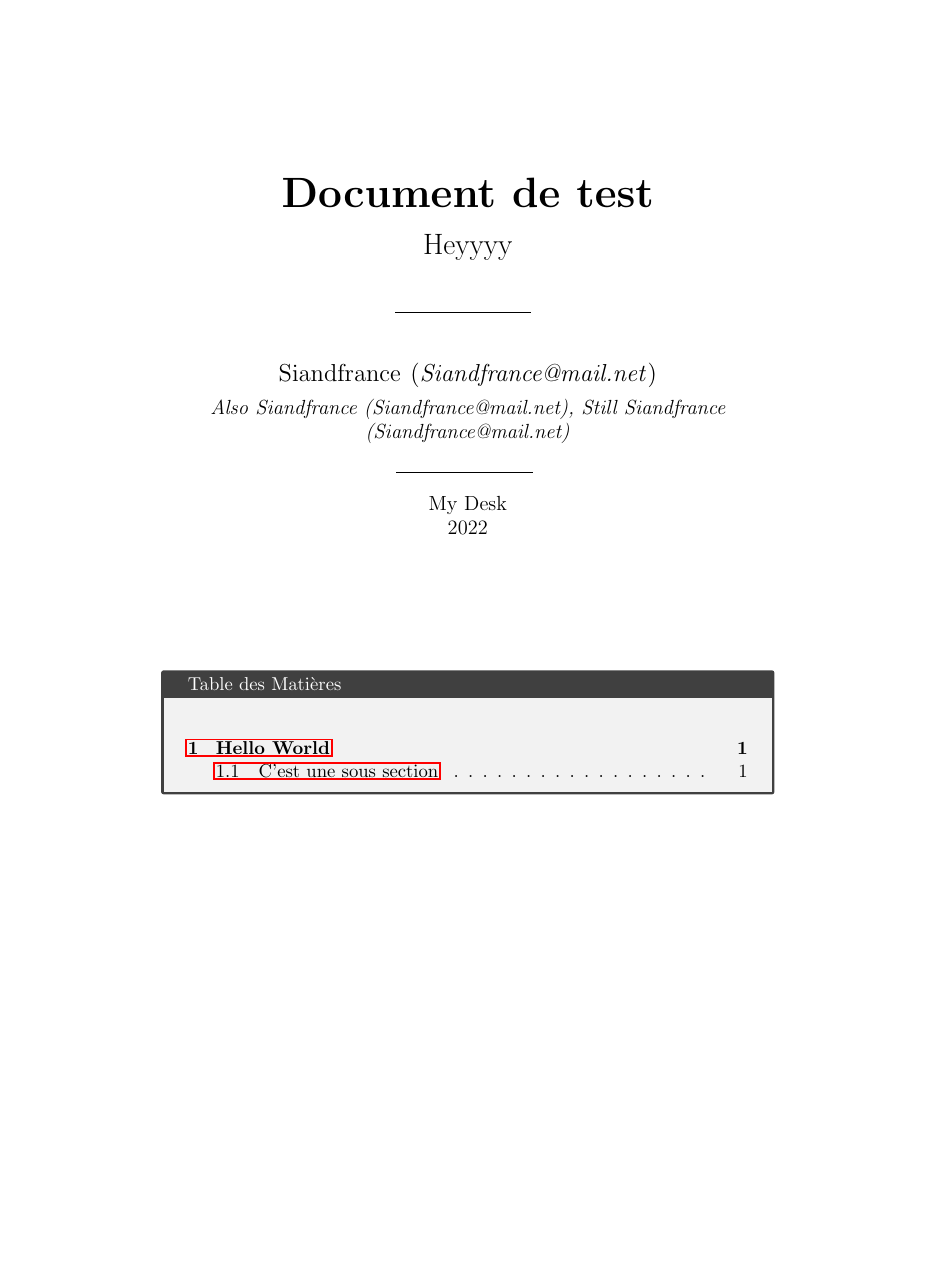
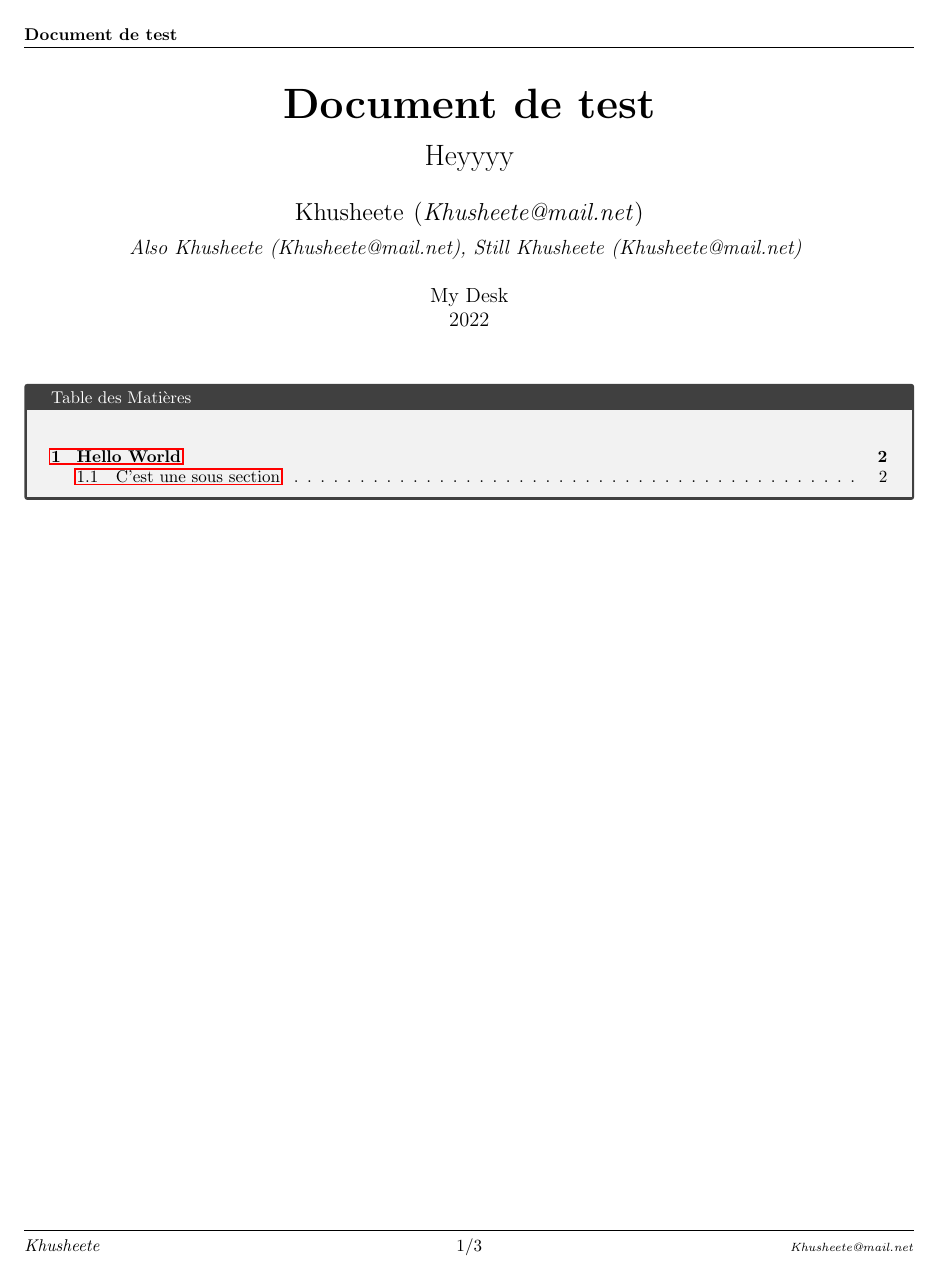
Before and after one commit to Khusheete/LatexTemplate, a LaTeX document (test.tex, which reads lecture.cls, notation_fr.sty): page 1 of 4 before the commit and page 1 of 3 after it. Compiled offline with pdfLaTeX.

Commit message:
Update lecture.cls, notation_fr.sty, and test.tex

```diff
--- a/lecture.cls
+++ b/lecture.cls
@@ -32,32 +32,21 @@
 
 %% Options
 
-\DeclareOption{10pt}{\PassOptionsToClass{10pt}{article}}
-\DeclareOption{11pt}{\PassOptionsToClass{11pt}{article}}
-\DeclareOption{12pt}{\PassOptionsToClass{12pt}{article}}
 
-
-% TODO: modif
-\DeclareOption{large}{
-    \PassOptionsToPackage{paperwidth=195mm,paperheight=265mm,twoside,
-    inner=2.2cm,outer=2.2cm,top=2.25cm,bottom=2.25cm}{geometry}
+\newcommand\documenttype[1]{
+    \ifthenelse{\equal{#1}{class}}{
+        \geometry{
+            hscale=0.85, vscale=0.82, vmarginratio=6:5,
         }
-
-\DeclareOption{compact}{
-    \PassOptionsToPackage{paperwidth=160mm,paperheight=240mm,twoside,
-    inner=1.7cm,outer=1.7cm,top=2.25cm,bottom=2.25cm}{geometry}
+    }{}
+    \ifthenelse{\equal{#1}{twocolumn}}{
+        \geometry{
+            hscale=0.91, vscale=0.8, vmarginratio=6:5,
+            landscape, twocolumn,
         }
-
-\DeclareOption{a4}{
-    \PassOptionsToPackage{paperwidth=210mm,paperheight=297mm,twoside,
-    inner=2.2cm,outer=2.2cm,top=2.25cm,bottom=2.25cm}{geometry}
+    }{}
+    \DefineFancyhdr
 }
-
-\DeclareOption{a5}{
-    \PassOptionsToPackage{paperwidth=148mm,paperheight=210mm,twoside,
-    inner=1.7cm,outer=1.7cm,top=2.25cm,bottom=2.25cm}{geometry}
-}
-
 
 \DeclareOption{comments}{\setboolean{comments}{true}}
 \DeclareOption{code}{\setboolean{code}{true}}
@@ -65,13 +54,16 @@
 
 %% Defaults
 
-\ExecuteOptions{compact,10pt}
 \ProcessOptions\relax
 \LoadClass{article}
 
 
 %% Packets
 %%%%%%%%%%
+
+
+\RequirePackage{pdfpages}
+\RequirePackage{geometry}
 
 \RequirePackage{xcolor}             % Colors !!!
 
@@ -121,6 +113,9 @@
 \newcommand\tproperty{property}
 \newcommand\tProperty{Property}
 
+\newcommand\tlemma{lemma}
+\newcommand\tLemma{Lemma}
+
 \newcommand\tdefinition{definition}
 \newcommand\tDefinition{Definition}
 
@@ -167,43 +162,43 @@
 %%%%%%%%%%%%%%%%%%%%%%
 
 \newcommand{\maketitlepage}{
-    \begin{titlepage}
     \begin{center}
         \Huge
         \textbf{\thetitle}
 
+        \ifdefinedelse{\thesubtitle}{
             \vspace{0.2cm}
             \LARGE
             \thesubtitle
+        }{}
 
-            \vspace{0.4cm}
-            \noindent\rule{80pt}{0.1pt}
-            \vspace{0.8cm}
+        \vspace{0.5cm}
 
         \Large
         \theauthor \hspace{1pt}
         \ifdefinedelse{\thecontact}{(\textit{\thecontact})}{}
 
+        \ifdefinedelse{\thecoauthors}{
             \vspace{0.2cm}
             \large
             \textit{\thecoauthors}
+        }{}
 
-            \vspace{0.2cm}
-            \noindent\rule{80pt}{0.1pt}
-            \vspace{0.3cm}
+        \ifthenelse{\equal{\theinstitution}{} \and \equal{\thedate}{}}{}{
+            \vspace{0.5cm}
+        }
 
         \theinstitution
 
         \thedate
     \end{center}
 
-        \vspace{2cm}
+    \vspace{0.5cm}
 
     \begin{tcolorbox}[arc=0pt,title=\contentstitle]
         \normalsize
         \tableofcontents
     \end{tcolorbox}
-    \end{titlepage}
     \newpage
 }
 
@@ -236,6 +231,7 @@
 \newcommand\defsubsubsection[1]{\def\subsubsectiontitle{#1}\subsubsection{#1}}
 
 
+\newcommand\DefineFancyhdr{
     \pagestyle{fancy}
 
     % Header
@@ -249,8 +245,8 @@
     \renewcommand{\footrulewidth}{0.4pt}
     \fancyfoot[L]{\textit{\theauthor}}
     \fancyfoot[C]{\thepage/\pageref*{LastPage}}
-\fancyfoot[R]{\textit{\thecontact}}
-
+    \fancyfoot[R]{\textit{\scriptsize \thecontact}}
+}
 
 
 %% Mathemaical symbol declaration
@@ -267,9 +263,15 @@
 
 \newcommand{\K}{\mathbb{K}}
 
+\newcommand{\polynom}[1]{\lob #1 \rcb}
+\newcommand{\genfunc}[1]{\llbracket #1 \rrbracket}
+
 \newcommand{\Primes}{\mathbb{P}} % primes
 
-\newcommand{\M}[2]{\mathcal{M}_#1(#2)} % matrices
+\newcommand{\M}[2]{\mathcal{M}_{#1}(#2)} % matrices
+
+
+\newcommand{\funcset}[1]{\mathcal{F}\lop #1 \rcp}
 
 
 %% Operators
@@ -285,15 +287,13 @@
 
 \newcommand{\norm}[1]{
     \left\|
-        \ifthenelse{\equal{#1}{}}
-            {\cdot}
-            {#1}
+        #1
     \right\|
 }
 
 
 \newcommand{\inner}[2]{
-    \left(
+    \left<
         \ifthenelse{\equal{#1}{}}
             {\cdot}
             {#1}
@@ -301,7 +301,7 @@
         \ifthenelse{\equal{#2}{}}
             {\cdot}
             {#2}
-    \right)
+    \right>
 }
 
 
@@ -310,6 +310,7 @@
 \DeclareMathOperator{\diver}{div}                       % divergence
 \DeclareMathOperator{\curl}{curl}                       % curl
 \DeclareMathOperator{\vcurl}{\overrightarrow{curl}}
+\newcommand{\grad}{\vec{\nabla}}
 
 \newcommand{\deriv}[2]{\dfrac{d #1}{d #2}}                  % derivative
 \newcommand{\partder}[2]{\dfrac{\partial #1}{\partial #2}}  % partial derivative
@@ -359,6 +360,8 @@
 
 \newcommand{\proofright}{\fbox{$\Rightarrow$}\hspace{0.5em}}
 \newcommand{\proofleft}{\fbox{$\Leftarrow$}\hspace{0.5em}}
+\newcommand{\proofsubright}{\fbox{$\subset$}\hspace{0.5em}}
+\newcommand{\proofsubleft}{\fbox{$\supset$}\hspace{0.5em}}
 
 % delimiters
 
@@ -379,7 +382,10 @@
 
 \newcommand{\labs}{\left|}
 \newcommand{\rabs}{\right|}
-\newcommand{\abs}[1]{\labs \ifdefinedelse{#1}{#1}{\cdot} \rabs}
+\newcommand{\abs}[1]{\labs #1 \rabs}
+
+\newcommand{\floor}[1]{\lfloor #1 \rfloor}
+\newcommand{\ceil}[1]{\lceil #1 \rceil}
 
 % intervals
 \newcommand{\open}[1]{\lop#1\rcp}
@@ -403,11 +409,11 @@
 }
 
 \newcommand{\func}[3]{
-    \ifdefinedelse{#1}{#1\colon }{}#2 \mapsto #3
+    \ifdefinedelse{#1}{#1\colon }{}#2 \rightarrow #3
 }
 
-\newcommand{\funcset}[3]{
-    #1\colon #2 \rightarrow #3
+\newcommand{\funcdef}[3]{
+    #1\colon #2 \mapsto #3
 }
 
 
@@ -420,13 +426,14 @@
 
 % limiting processes
 
-\newcommand{\limit}[2]{
-    \ifthenelse{\equal{#2}{}}
+\newcommand{\limit}[3][]{
+    \ifthenelse{\equal{#3}{}}
         {\longrightarrow}
         {\underset{
-            \ifthenelse{\equal{#1}{}}
-                {#2}
-                {#1 \rightarrow #2}
+            \ifdefinedelse{#1}{\underset{#1}
+            {\ifdefinedelse{#2}{#2 \rightarrow}{} #3}
+            }
+            {\ifdefinedelse{#2}{#2 \rightarrow}{} #3}
         }{\longrightarrow}}
 }
 
@@ -476,9 +483,12 @@
 
     \vspace{0.2cm}},
     colframe=violet!80!black, colback=violet!10!white,
-    coltitle=black, title=$\Delta$ \tDefinition~\thetcbcounter:~#2,
+    coltitle=black, title=$\Delta$ \tDefinition~\thetcbcounter:~{#2},
     before skip=15pt, after skip=15pt, #1
 }
+
+
+\newcommand\defref[1]{\hyperref[#1]{$\Delta$ \ref*{#1}}}
 
 
 \newtcolorbox[use counter from=definition]{theorem}[2][]{
@@ -486,7 +496,7 @@
 
     \vspace{0.2cm}},
     colframe=cyan!60!black, colback=blue!10!white,
-    coltitle=black, title=$\tau$ \tTheorem~\thetcbcounter:~#2,
+    coltitle=black, title=$\tau$ \tTheorem~\thetcbcounter:~{#2},
     before skip=15pt, after skip=15pt, #1
 }
 
@@ -499,9 +509,23 @@
 
     \vspace{0.2cm}},
     colframe=orange!55!black, colback=orange!15!white,
-    coltitle=black, title=$\Xi$ \tProperty~\thetcbcounter:~#2,
+    coltitle=black, title=$\Xi$ \tProperty~\thetcbcounter:~{#2},
     before skip=15pt, after skip=15pt, #1
 }
+
+\newcommand\prref[1]{\hyperref[#1]{$\Xi$ \ref*{#1}}}
+
+
+\newtcolorbox[use counter from=definition]{lemma}[2][]{
+    detach title,before upper={\underline{\textbf{\tcbtitle}}
+
+    \vspace{0.2cm}},
+    colframe=orange!55!black, colback=orange!15!white,
+    coltitle=black, title=$\Lambda$ \tLemma~\thetcbcounter:~{#2},
+    before skip=15pt, after skip=15pt, #1
+}
+
+\newcommand\lmref[1]{\hyperref[#1]{$\Lambda$ \ref*{#1}}}
 
 
 \newtcolorbox[]{method}[2][]{
@@ -514,14 +538,11 @@
 }
 
 
-\newcommand\prref[1]{\hyperref[#1]{$\Xi$ \ref*{#1}}}
-
-
 \newtcolorbox{proof}[2][]{
     enhanced, breakable, blanker, detach title, before upper={\textbf{\tcbtitle}
 
     \vspace{0.2cm}},
-    borderline west={1.5pt}{-5pt}{darkgray}, frame hidden, coltitle=black,
+    borderline west={1.5pt}{0pt}{darkgray}, left=5pt, frame hidden, coltitle=black,
     title=$\Gamma$ \tProof~#2:, before skip=15pt, after skip=15pt, #1
 }
 
@@ -564,7 +585,7 @@
     enhanced, breakable, blanker, detach title, before upper={\textbf{\tcbtitle}
 
     \vspace{0.2cm}},
-    borderline west={1.5pt}{-5pt}{darkgray}, frame hidden, coltitle=black,
+    borderline west={1.5pt}{0pt}{darkgray}, left=5pt, frame hidden, coltitle=black,
     title=$\sigma$ \tExample~\thetcbcounter:~#2, before skip=15pt, after skip=15pt, #1
 }
 
--- a/notation_fr.sty
+++ b/notation_fr.sty
@@ -62,6 +62,9 @@
 \renewcommand\tproperty{propriété}
 \renewcommand\tProperty{Propriété}
 
+\renewcommand\tlemma{lemme}
+\renewcommand\tLemma{Lemme}
+
 \renewcommand\tdefinition{définition}
 \renewcommand\tDefinition{Définition}
 
--- a/test.tex
+++ b/test.tex
@@ -1,15 +1,17 @@
-\documentclass[11pt,compact]{lecture}
+\documentclass{lecture}
+
+\documenttype{class}
 
 \usepackage{notation_fr}
 
 
 \title{Document de test}
 \subtitle{Heyyyy}
-\author{Siandfrance}
+\author{Khusheete}
 \institution{My Desk}
 \date{2022}
-\coauthors{Also Siandfrance (Siandfrance@mail.net), Still Siandfrance (Siandfrance@mail.net)}
-\contact{Siandfrance@mail.net}
+\coauthors{Also Khusheete (Khusheete@mail.net), Still Khusheete (Khusheete@mail.net)}
+\contact{Khusheete@mail.net}
 
 
 \begin{document}
```
Also changed, not shown: lecture.cls (26 more changed lines), test.tex (11 more changed lines). Lines whose indentation alone changed are shown as unchanged.
